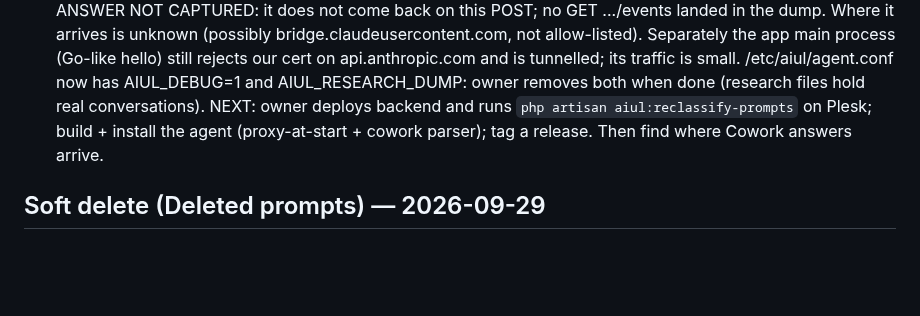
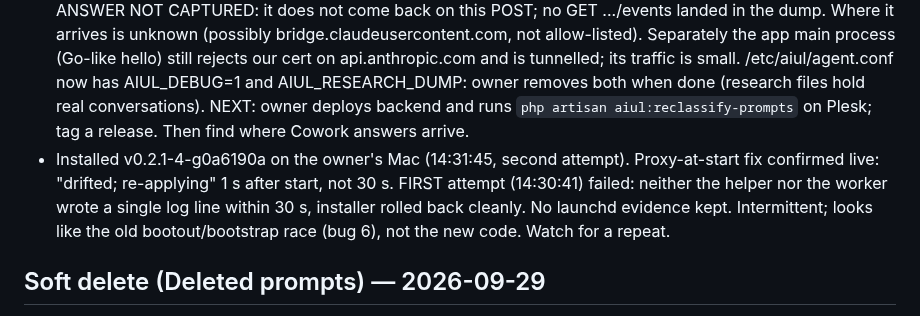
Before and after one commit to pkisan/aiul, a Markdown page: docs/PROGRESS.md, the part around the change. GitHub-like rendering; blank space fills up the shorter version.

Commit message:
docs: agent 0a6190a installed; first install attempt failed to start
Co-Authored-By: Claude Opus 5.5 <noreply@anthropic.com>

```diff
--- a/docs/PROGRESS.md
+++ b/docs/PROGRESS.md
@@ -51,8 +51,13 @@ not logged, (c) manual zip install not viable for production, (d) restart.
   /etc/aiul/agent.conf now has AIUL_DEBUG=1 and AIUL_RESEARCH_DUMP: owner
   removes both when done (research files hold real conversations).
 NEXT: owner deploys backend and runs `php artisan aiul:reclassify-prompts` on
-Plesk; build + install the agent (proxy-at-start + cowork parser); tag a
-release. Then find where Cowork answers arrive.
+Plesk; tag a release. Then find where Cowork answers arrive.
+- Installed v0.2.1-4-g0a6190a on the owner's Mac (14:31:45, second attempt).
+  Proxy-at-start fix confirmed live: "drifted; re-applying" 1 s after start,
+  not 30 s. FIRST attempt (14:30:41) failed: neither the helper nor the worker
+  wrote a single log line within 30 s, installer rolled back cleanly. No
+  launchd evidence kept. Intermittent; looks like the old bootout/bootstrap
+  race (bug 6), not the new code. Watch for a repeat.
 
 ## Soft delete (Deleted prompts) — 2026-09-29
 
```
